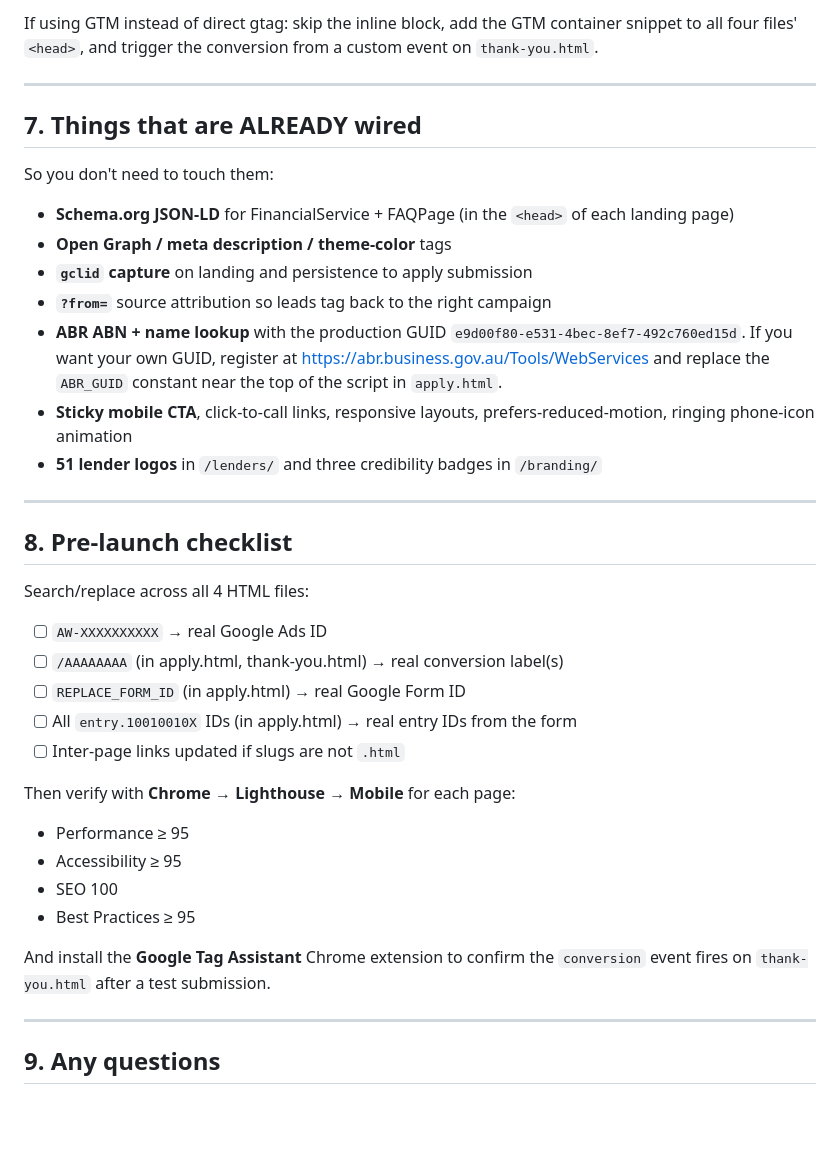
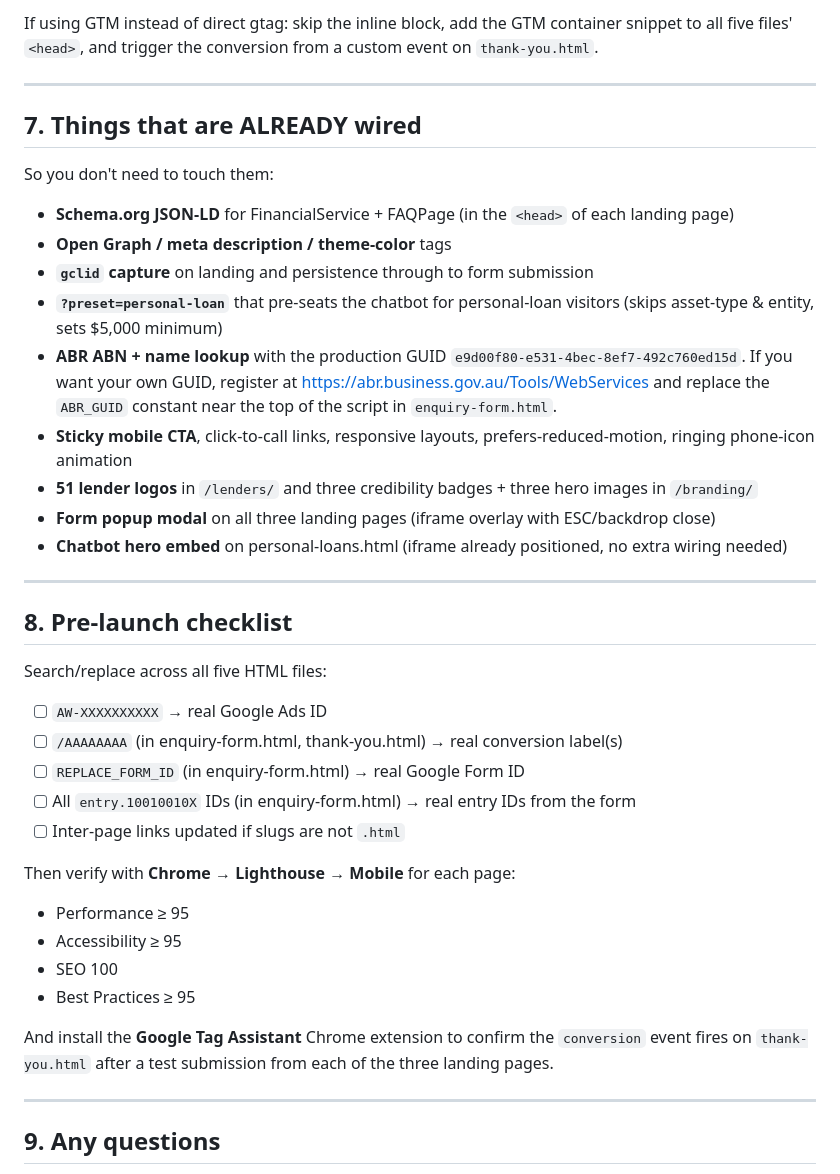
Before and after one commit to 25-05-2026/af-landing-pages, a Markdown page: HANDOFF.md, the part around one of its changes. GitHub-like rendering; blank space fills up the shorter version.

```diff
--- a/HANDOFF.md
+++ b/HANDOFF.md
@@ -129,5 +134,5 @@ Uncomment it, replace `AW-XXXXXXXXXX` with the real Google Ads ID. Then in `appl
 
-If using GTM instead of direct gtag: skip the inline block, add the GTM container snippet to all four files' `<head>`, and trigger the conversion from a custom event on `thank-you.html`.
+If using GTM instead of direct gtag: skip the inline block, add the GTM container snippet to all five files' `<head>`, and trigger the conversion from a custom event on `thank-you.html`.
 
 ---
 
@@ -137,22 +142,24 @@ So you don't need to touch them:
 
 - **Schema.org JSON-LD** for FinancialService + FAQPage (in the `<head>` of each landing page)
 - **Open Graph / meta description / theme-color** tags
-- **`gclid` capture** on landing and persistence to apply submission
-- **`?from=`** source attribution so leads tag back to the right campaign
-- **ABR ABN + name lookup** with the production GUID `e9d00f80-e531-4bec-8ef7-492c760ed15d`. If you want your own GUID, register at https://abr.business.gov.au/Tools/WebServices and replace the `ABR_GUID` constant near the top of the script in `apply.html`.
+- **`gclid` capture** on landing and persistence through to form submission
+- **`?preset=personal-loan`** that pre-seats the chatbot for personal-loan visitors (skips asset-type & entity, sets $5,000 minimum)
+- **ABR ABN + name lookup** with the production GUID `e9d00f80-e531-4bec-8ef7-492c760ed15d`. If you want your own GUID, register at https://abr.business.gov.au/Tools/WebServices and replace the `ABR_GUID` constant near the top of the script in `enquiry-form.html`.
 - **Sticky mobile CTA**, click-to-call links, responsive layouts, prefers-reduced-motion, ringing phone-icon animation
-- **51 lender logos** in `/lenders/` and three credibility badges in `/branding/`
+- **51 lender logos** in `/lenders/` and three credibility badges + three hero images in `/branding/`
+- **Form popup modal** on all three landing pages (iframe overlay with ESC/backdrop close)
+- **Chatbot hero embed** on personal-loans.html (iframe already positioned, no extra wiring needed)
 
 ---
 
 ## 8. Pre-launch checklist
 
-Search/replace across all 4 HTML files:
+Search/replace across all five HTML files:
 
 - [ ] `AW-XXXXXXXXXX` → real Google Ads ID
-- [ ] `/AAAAAAAA` (in apply.html, thank-you.html) → real conversion label(s)
-- [ ] `REPLACE_FORM_ID` (in apply.html) → real Google Form ID
-- [ ] All `entry.10010010X` IDs (in apply.html) → real entry IDs from the form
+- [ ] `/AAAAAAAA` (in enquiry-form.html, thank-you.html) → real conversion label(s)
+- [ ] `REPLACE_FORM_ID` (in enquiry-form.html) → real Google Form ID
+- [ ] All `entry.10010010X` IDs (in enquiry-form.html) → real entry IDs from the form
 - [ ] Inter-page links updated if slugs are not `.html`
 
 Then verify with **Chrome → Lighthouse → Mobile** for each page:
@@ -161,7 +168,7 @@ Then verify with **Chrome → Lighthouse → Mobile** for each page:
 - SEO 100
 - Best Practices ≥ 95
 
-And install the **Google Tag Assistant** Chrome extension to confirm the `conversion` event fires on `thank-you.html` after a test submission.
+And install the **Google Tag Assistant** Chrome extension to confirm the `conversion` event fires on `thank-you.html` after a test submission from each of the three landing pages.
 
 ---
 
```
Also changed, not shown: other parts of HANDOFF.md (+39 -34 lines).
